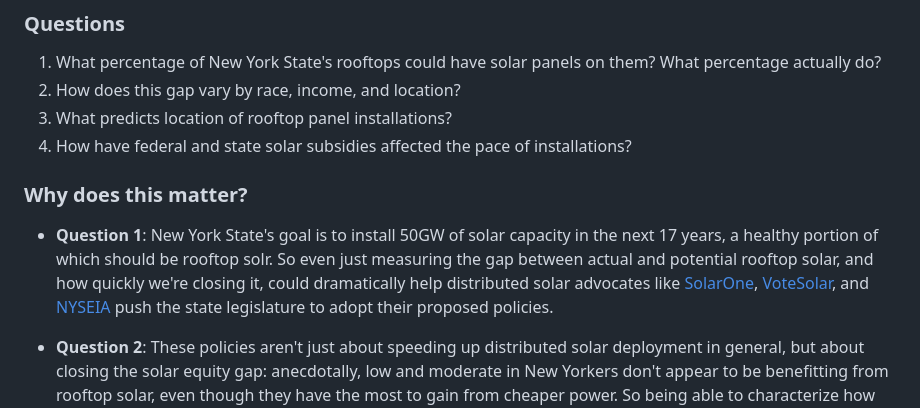
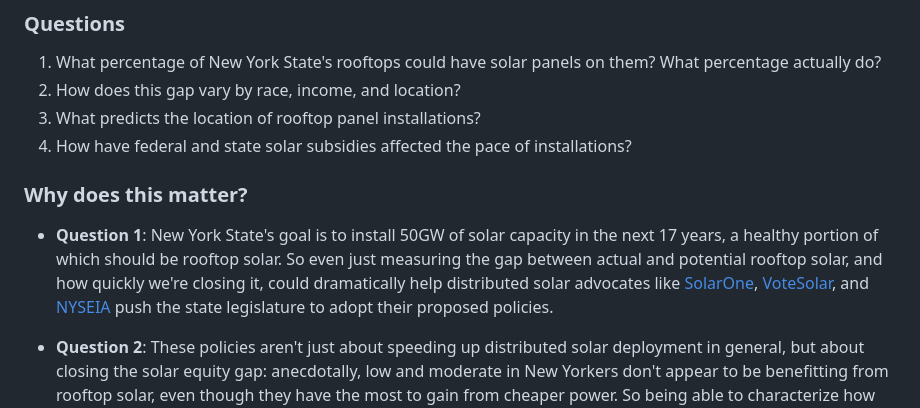
Before and after one commit to winclimate/rooftop-solar, a Markdown page: README.md, the part around the change. Drawn GitHub-style.

```diff
--- a/README.md
+++ b/README.md
@@ -9,11 +9,11 @@ As photovoltaic panels continue to plunge in price, rooftop solar is starting to
 
 1. What percentage of New York State's rooftops could have solar panels on them? What percentage actually do?
 2. How does this gap vary by race, income, and location?
-3. What predicts location of rooftop panel installations?
+3. What predicts the location of rooftop panel installations?
 4. How have federal and state solar subsidies affected the pace of installations?
 
 ### Why does this matter?
-- **Question 1**: New York State's goal is to install 50GW of solar capacity in the next 17 years, a healthy portion of which should be rooftop solr. So even just measuring the gap between actual and potential rooftop solar, and how quickly we're closing it, could dramatically help distributed solar advocates like [SolarOne](https://solar1.org/), [VoteSolar](https://votesolar.org/), and [NYSEIA](https://www.nyseia.org/) push the state legislature to adopt their proposed policies.
+- **Question 1**: New York State's goal is to install 50GW of solar capacity in the next 17 years, a healthy portion of which should be rooftop solar. So even just measuring the gap between actual and potential rooftop solar, and how quickly we're closing it, could dramatically help distributed solar advocates like [SolarOne](https://solar1.org/), [VoteSolar](https://votesolar.org/), and [NYSEIA](https://www.nyseia.org/) push the state legislature to adopt their proposed policies.
 
 - **Question 2**: These policies aren't just about speeding up distributed solar deployment in general, but about closing the solar equity gap: anecdotally, low and moderate in New Yorkers don't appear to be benefitting from rooftop solar, even though they have the most to gain from cheaper power. So being able to characterize how the gap between potential and actual deployment varies by race and income would be even more valuable.
 
```
